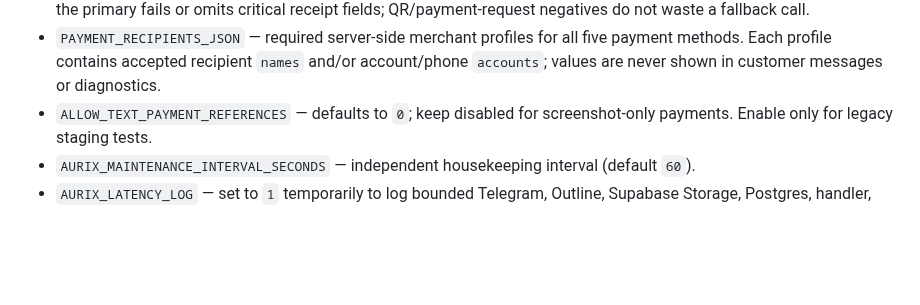
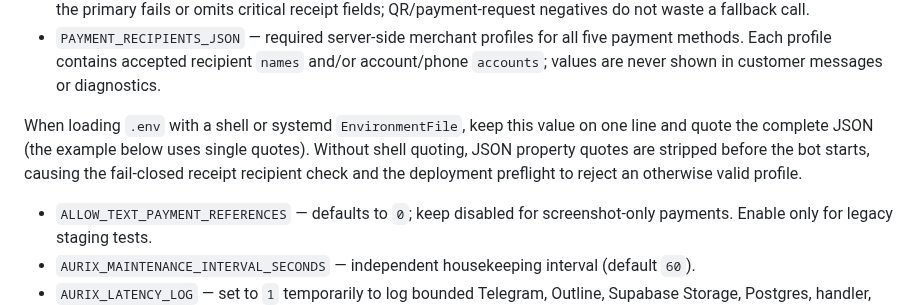
Before and after one commit to minthanthtoo/aurix-telegram-bot, a Markdown page: README.md, the part around the change. Drawn GitHub-style; blank space fills up the shorter version.

Commit message:
Document shell-safe payment profile configuration

```diff
--- a/README.md
+++ b/README.md
@@ -86,6 +86,12 @@ Optional:
 - `RECEIPT_LLM_BASE_URL`, `RECEIPT_LLM_MODEL`, `RECEIPT_LLM_API_KEY` — optional OpenAI-compatible vision endpoint. If absent/unavailable, receipts stay in manual review.
 - `RECEIPT_LLM_FALLBACK_MODELS` — optional comma-separated routes on the same gateway. A fallback runs only when the primary fails or omits critical receipt fields; QR/payment-request negatives do not waste a fallback call.
 - `PAYMENT_RECIPIENTS_JSON` — required server-side merchant profiles for all five payment methods. Each profile contains accepted recipient `names` and/or account/phone `accounts`; values are never shown in customer messages or diagnostics.
+
+When loading `.env` with a shell or systemd `EnvironmentFile`, keep this value
+on one line and quote the complete JSON (the example below uses single quotes).
+Without shell quoting, JSON property quotes are stripped before the bot starts,
+causing the fail-closed receipt recipient check and the deployment preflight to
+reject an otherwise valid profile.
 - `ALLOW_TEXT_PAYMENT_REFERENCES` — defaults to `0`; keep disabled for screenshot-only payments. Enable only for legacy staging tests.
 - `AURIX_MAINTENANCE_INTERVAL_SECONDS` — independent housekeeping interval (default `60`).
 - `AURIX_LATENCY_LOG` — set to `1` temporarily to log bounded Telegram, Outline, Supabase Storage, Postgres, handler, and maintenance timings.
```
